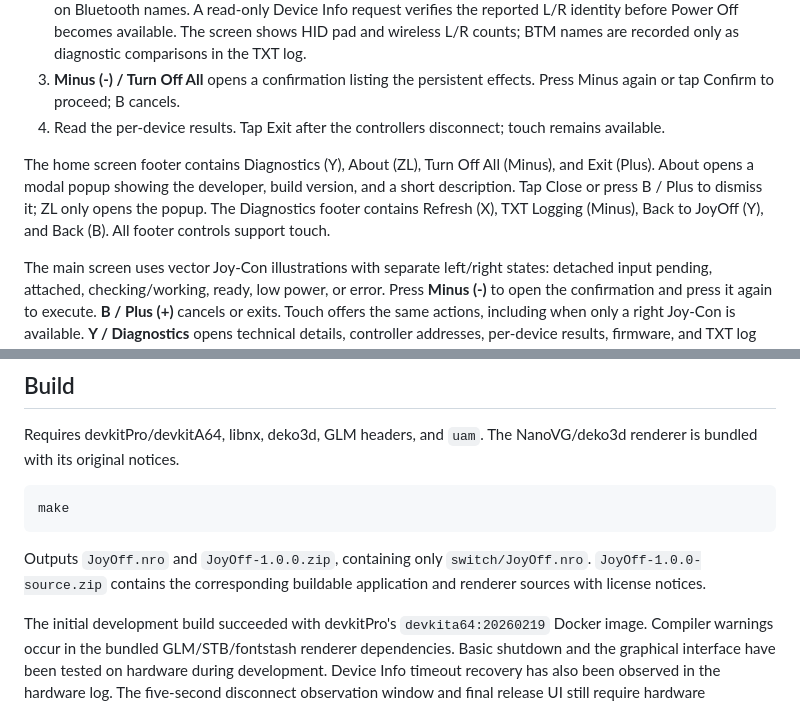
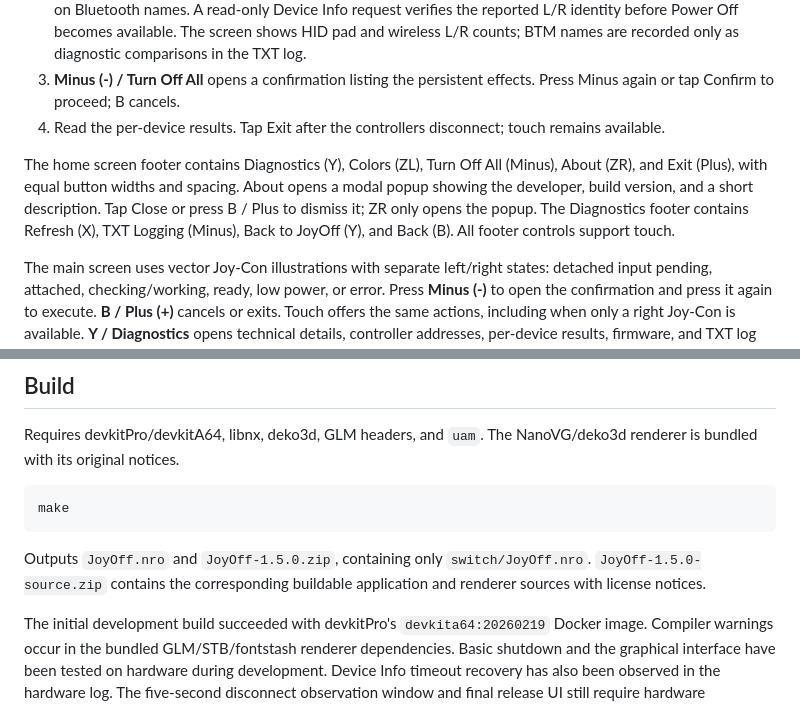
Before and after one commit to sthetix/JoyOff, a Markdown page: docs/technical.md, 2 parts joined by grey strips. Rendered like a GitHub page.

````diff
--- a/docs/technical.md
+++ b/docs/technical.md
@@ -9,7 +9,7 @@ A homebrew application for original Joy-Con L/R connected over Bluetooth. Requir
 3. **Minus (-) / Turn Off All** opens a confirmation listing the persistent effects. Press Minus again or tap Confirm to proceed; B cancels.
 4. Read the per-device results. Tap Exit after the controllers disconnect; touch remains available.
 
-The home screen footer contains Diagnostics (Y), About (ZL), Turn Off All (Minus), and Exit (Plus). About opens a modal popup showing the developer, build version, and a short description. Tap Close or press B / Plus to dismiss it; ZL only opens the popup. The Diagnostics footer contains Refresh (X), TXT Logging (Minus), Back to JoyOff (Y), and Back (B). All footer controls support touch.
+The home screen footer contains Diagnostics (Y), Colors (ZL), Turn Off All (Minus), About (ZR), and Exit (Plus), with equal button widths and spacing. About opens a modal popup showing the developer, build version, and a short description. Tap Close or press B / Plus to dismiss it; ZR only opens the popup. The Diagnostics footer contains Refresh (X), TXT Logging (Minus), Back to JoyOff (Y), and Back (B). All footer controls support touch.
 
 The main screen uses vector Joy-Con illustrations with separate left/right states: detached input pending, attached, checking/working, ready, low power, or error. Press **Minus (-)** to open the confirmation and press it again to execute. **B / Plus (+)** cancels or exits. Touch offers the same actions, including when only a right Joy-Con is available. **Y / Diagnostics** opens technical details, controller addresses, per-device results, firmware, and TXT log status; B, Plus, or Y returns to the main screen. Diagnostics supports four devices per page using L/R or tapping the left/right halves of its panel. X / Refresh remains available when idle. The Bluetooth backend and command sequence are unchanged by this visual update.
 
@@ -55,7 +55,7 @@ Requires devkitPro/devkitA64, libnx, deko3d, GLM headers, and `uam`. The NanoVG/
 make
 ```
 
-Outputs `JoyOff.nro` and `JoyOff-1.0.0.zip`, containing only `switch/JoyOff.nro`. `JoyOff-1.0.0-source.zip` contains the corresponding buildable application and renderer sources with license notices.
+Outputs `JoyOff.nro` and `JoyOff-1.5.0.zip`, containing only `switch/JoyOff.nro`. `JoyOff-1.5.0-source.zip` contains the corresponding buildable application and renderer sources with license notices.
 
 The initial development build succeeded with devkitPro's `devkita64:20260219` Docker image. Compiler warnings occur in the bundled GLM/STB/fontstash renderer dependencies. Basic shutdown and the graphical interface have been tested on hardware during development. Device Info timeout recovery has also been observed in the hardware log. The five-second disconnect observation window and final release UI still require hardware validation.
 
````
Also changed, not shown: README.md (+40 -4 lines), assets/joyoff-colors-screenshot.jpg (added), 6 other files.
